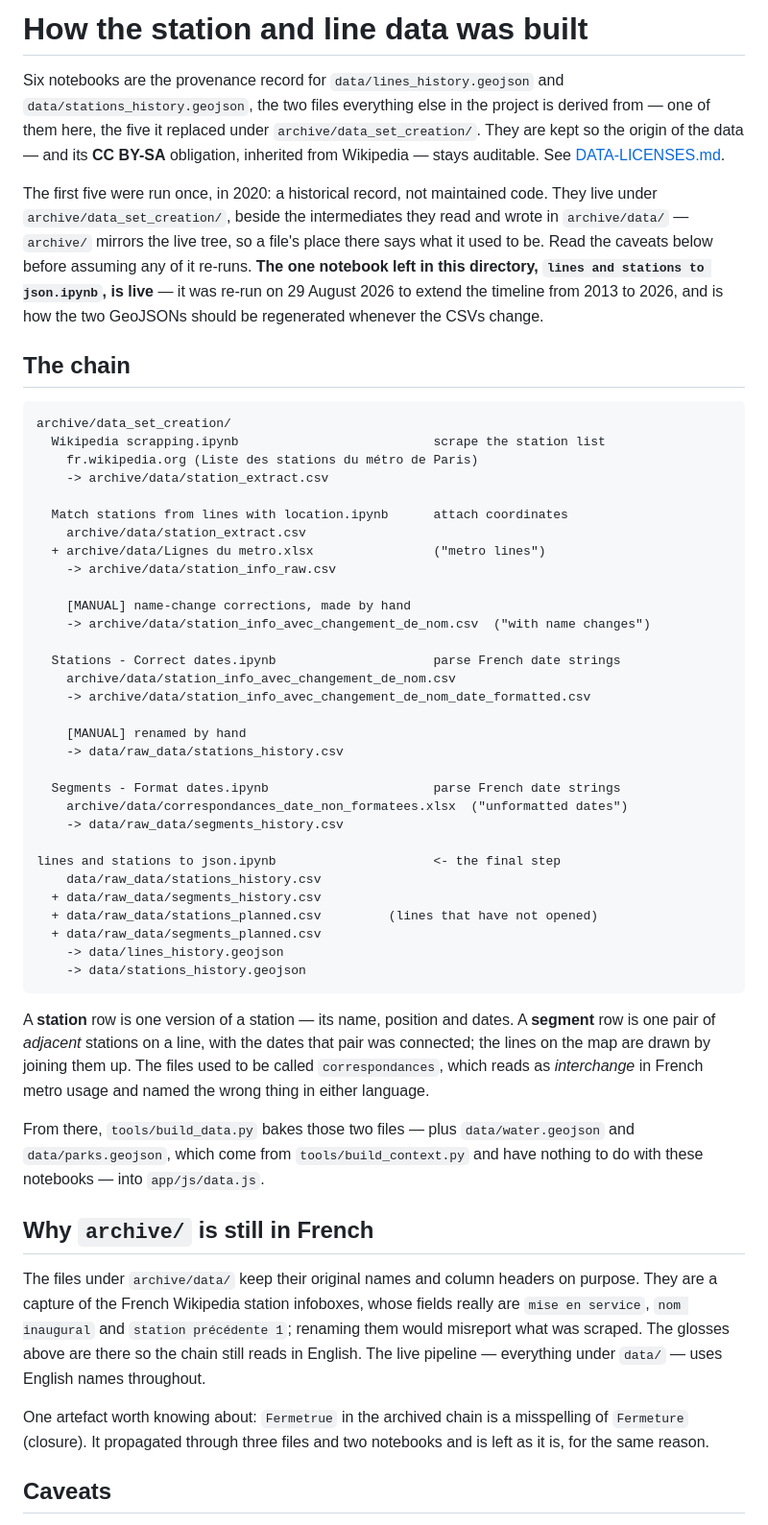
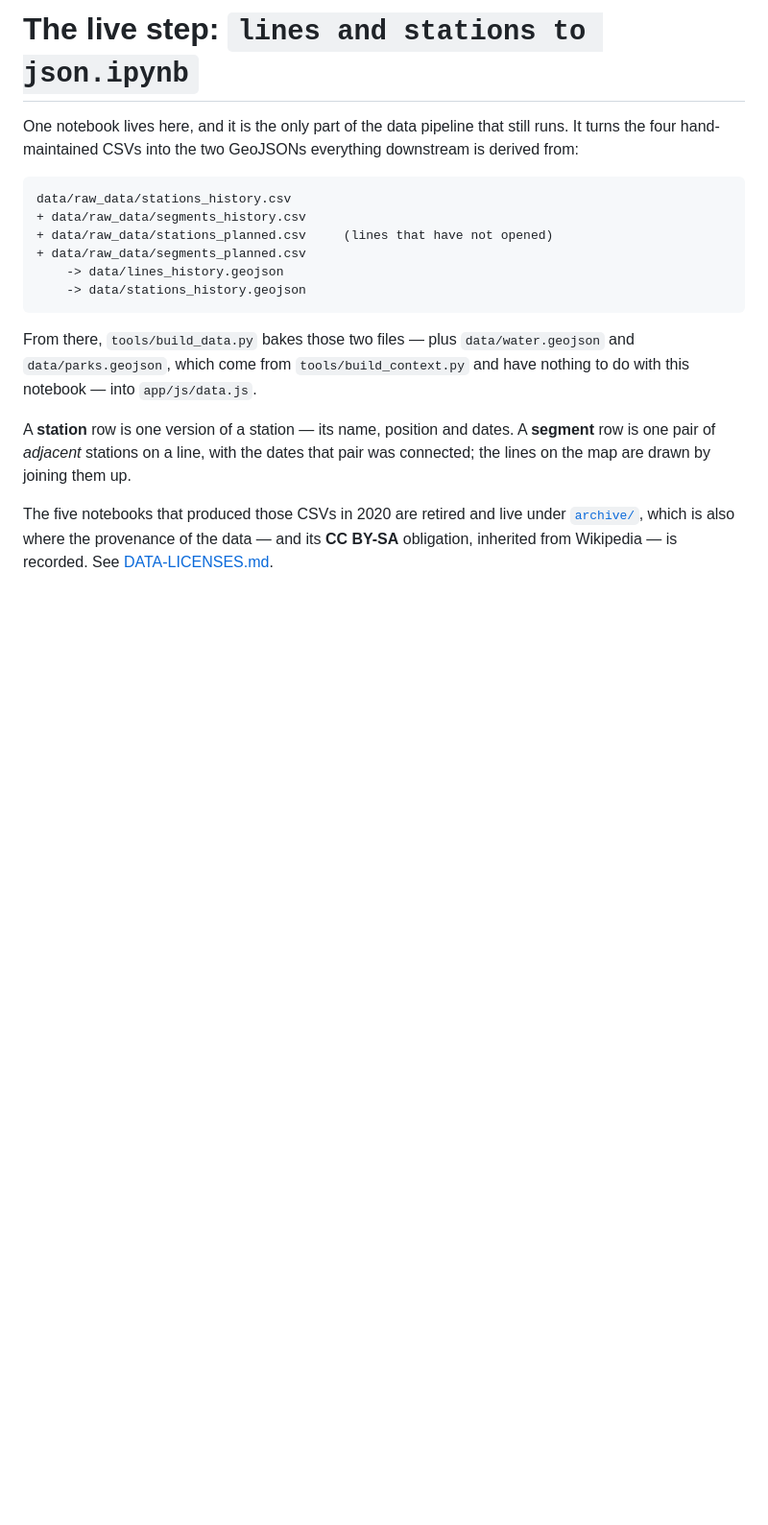
Before and after one commit to Brouif/metro-de-paris, a Markdown page: data_set_creation/README.md, the part around one of its changes. Shown at 96% size. Rendered like a GitHub page; blank space fills up the shorter version.

````diff
--- a/data_set_creation/README.md
+++ b/data_set_creation/README.md
@@ -1,78 +1,29 @@
-# How the station and line data was built
+# The live step: `lines and stations to json.ipynb`
 
-Six notebooks are the provenance record for
-`data/lines_history.geojson` and `data/stations_history.geojson`, the two
-files everything else in the project is derived from — one of them here, the
-five it replaced under `archive/data_set_creation/`. They are kept so the origin
-of the data — and its **CC BY-SA** obligation, inherited from Wikipedia — stays
-auditable. See [DATA-LICENSES.md](../DATA-LICENSES.md).
-
-The first five were run once, in 2020: a historical record, not maintained code.
-They live under `archive/data_set_creation/`, beside the intermediates they read
-and wrote in `archive/data/` — `archive/` mirrors the live tree, so a file's
-place there says what it used to be. Read the caveats below before assuming any
-of it re-runs. **The one notebook left in this directory,
-`lines and stations to json.ipynb`, is live** — it was re-run on 29 August 2026 to
-extend the timeline from 2013 to 2026, and is how the two GeoJSONs should be
-regenerated whenever the CSVs change.
-
-## The chain
+One notebook lives here, and it is the only part of the data pipeline that still
+runs. It turns the four hand-maintained CSVs into the two GeoJSONs everything
+downstream is derived from:
 
 ```
-archive/data_set_creation/
-  Wikipedia scrapping.ipynb                          scrape the station list
-    fr.wikipedia.org (Liste des stations du métro de Paris)
-    -> archive/data/station_extract.csv
-
-  Match stations from lines with location.ipynb      attach coordinates
-    archive/data/station_extract.csv
-  + archive/data/Lignes du metro.xlsx                ("metro lines")
-    -> archive/data/station_info_raw.csv
-
-    [MANUAL] name-change corrections, made by hand
-    -> archive/data/station_info_avec_changement_de_nom.csv  ("with name changes")
-
-  Stations - Correct dates.ipynb                     parse French date strings
-    archive/data/station_info_avec_changement_de_nom.csv
-    -> archive/data/station_info_avec_changement_de_nom_date_formatted.csv
-
-    [MANUAL] renamed by hand
-    -> data/raw_data/stations_history.csv
-
-  Segments - Format dates.ipynb                      parse French date strings
-    archive/data/correspondances_date_non_formatees.xlsx  ("unformatted dates")
-    -> data/raw_data/segments_history.csv
-
-lines and stations to json.ipynb                     <- the final step
-    data/raw_data/stations_history.csv
-  + data/raw_data/segments_history.csv
-  + data/raw_data/stations_planned.csv         (lines that have not opened)
-  + data/raw_data/segments_planned.csv
+data/raw_data/stations_history.csv
++ data/raw_data/segments_history.csv
++ data/raw_data/stations_planned.csv     (lines that have not opened)
++ data/raw_data/segments_planned.csv
     -> data/lines_history.geojson
     -> data/stations_history.geojson
 ```
 
+From there, `tools/build_data.py` bakes those two files — plus
+`data/water.geojson` and `data/parks.geojson`, which come from
+`tools/build_context.py` and have nothing to do with this notebook — into
+`app/js/data.js`.
+
 A **station** row is one version of a station — its name, position and dates. A
 **segment** row is one pair of *adjacent* stations on a line, with the dates that
-pair was connected; the lines on the map are drawn by joining them up. The files
-used to be called `correspondances`, which reads as *interchange* in French metro
-usage and named the wrong thing in either language.
+pair was connected; the lines on the map are drawn by joining them up.
 
-From there, `tools/build_data.py` bakes those two files — plus `data/water.geojson`
-and `data/parks.geojson`, which come from `tools/build_context.py` and have nothing
-to do with these notebooks — into `app/js/data.js`.
+The five notebooks that produced those CSVs in 2020 are retired and live under
+[`archive/`](../archive/README.md), which is also where the provenance of the
+data — and its **CC BY-SA** obligation, inherited from Wikipedia — is recorded.
+See [DATA-LICENSES.md](../DATA-LICENSES.md).
 
-## Why `archive/` is still in French
-
-The files under `archive/data/` keep their original names and column headers on purpose.
-They are a capture of the French Wikipedia station infoboxes, whose fields really are
-`mise en service`, `nom inaugural` and `station précédente 1`; renaming them would
-misreport what was scraped. The glosses above are there so the chain still reads in
-English. The live pipeline — everything under `data/` — uses English names throughout.
-
-One artefact worth knowing about: `Fermetrue` in the archived chain is a misspelling
-of `Fermeture` (closure). It propagated through three files and two notebooks and is
-left as it is, for the same reason.
-
-## Caveats
-
````
Also changed, not shown: other parts of data_set_creation/README.md (+12 -40 lines), README.md (+5 -4 lines), archive/README.md (added, +97 -0 lines).
